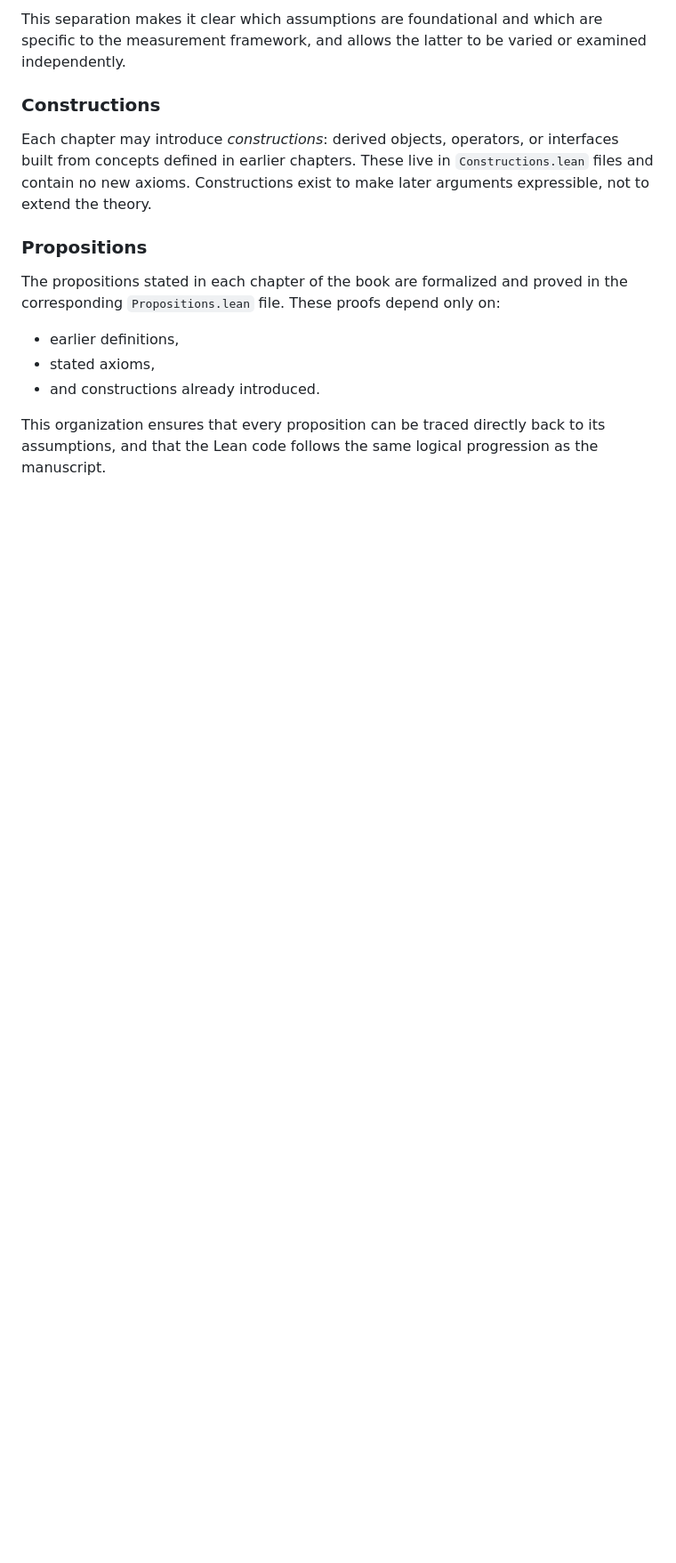
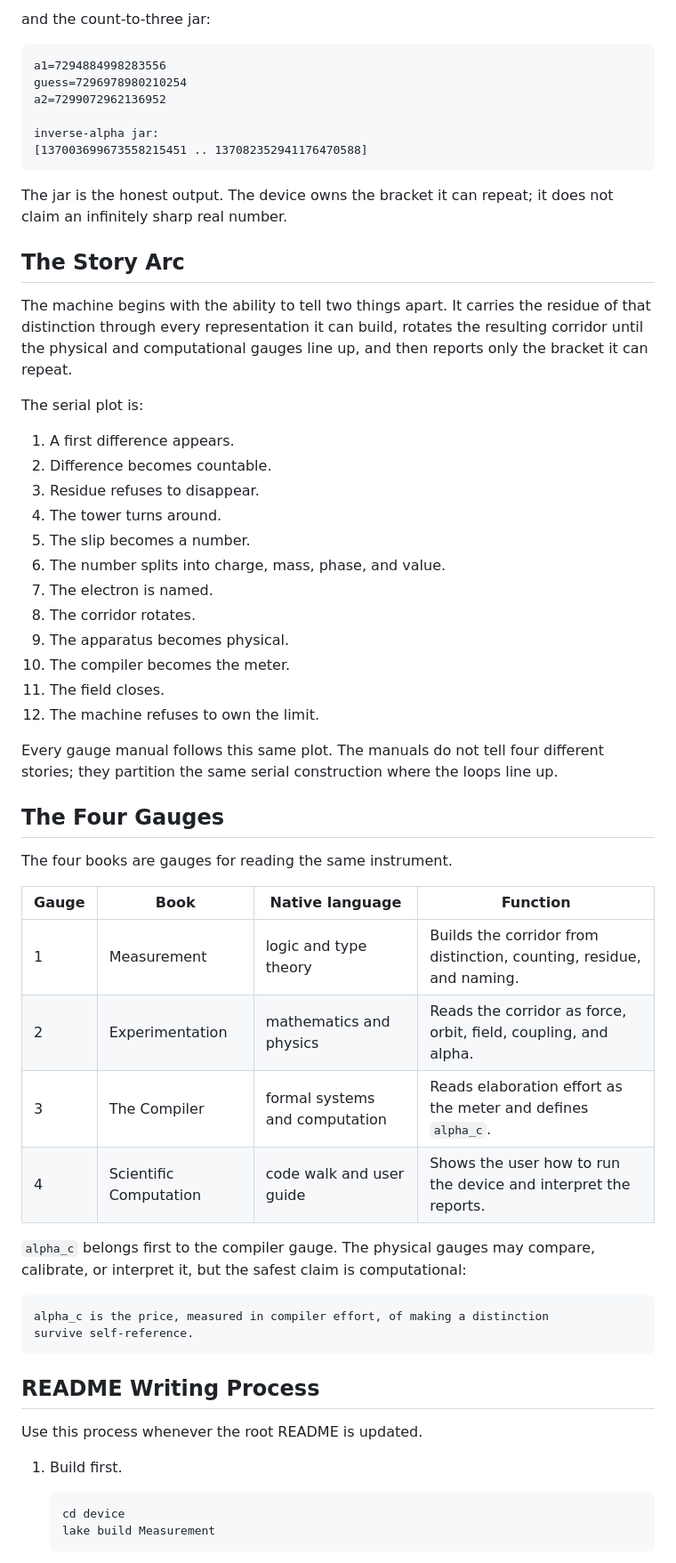
Before and after one commit to wkcochran123/measurement, a Markdown page: README.md, the part around one of its changes. Shown at 89% size. Drawn GitHub-style; blank space fills up the shorter version.

Commit message:
New readme

````diff
--- a/README.md
+++ b/README.md
@@ -83,24 +77,71 @@ Axioms are separated from definitions to make the logical commitments explicit.
 
-This separation makes it clear which assumptions are foundational and which are
-specific to the measurement framework, and allows the latter to be varied or
-examined independently.
+and the count-to-three jar:
 
-### Constructions
+```text
+a1=7294884998283556
+guess=7296978980210254
+a2=7299072962136952
 
-Each chapter may introduce *constructions*: derived objects, operators, or
-interfaces built from concepts defined in earlier chapters. These live in
-`Constructions.lean` files and contain no new axioms. Constructions exist to
-make later arguments expressible, not to extend the theory.
+inverse-alpha jar:
+[137003699673558215451 .. 137082352941176470588]
+```
 
-### Propositions
+The jar is the honest output. The device owns the bracket it can repeat; it
+does not claim an infinitely sharp real number.
 
-The propositions stated in each chapter of the book are formalized and proved
-in the corresponding `Propositions.lean` file. These proofs depend only on:
+## The Story Arc
 
-- earlier definitions,
-- stated axioms,
-- and constructions already introduced.
+The machine begins with the ability to tell two things apart. It carries the
+residue of that distinction through every representation it can build, rotates
+the resulting corridor until the physical and computational gauges line up,
+and then reports only the bracket it can repeat.
 
-This organization ensures that every proposition can be traced directly back
-to its assumptions, and that the Lean code follows the same logical progression
-as the manuscript.
+The serial plot is:
+
+1. A first difference appears.
+2. Difference becomes countable.
+3. Residue refuses to disappear.
+4. The tower turns around.
+5. The slip becomes a number.
+6. The number splits into charge, mass, phase, and value.
+7. The electron is named.
+8. The corridor rotates.
+9. The apparatus becomes physical.
+10. The compiler becomes the meter.
+11. The field closes.
+12. The machine refuses to own the limit.
+
+Every gauge manual follows this same plot. The manuals do not tell four
+different stories; they partition the same serial construction where the loops
+line up.
+
+## The Four Gauges
+
+The four books are gauges for reading the same instrument.
+
+| Gauge | Book | Native language | Function |
+|---|---|---|---|
+| 1 | Measurement | logic and type theory | Builds the corridor from distinction, counting, residue, and naming. |
+| 2 | Experimentation | mathematics and physics | Reads the corridor as force, orbit, field, coupling, and alpha. |
+| 3 | The Compiler | formal systems and computation | Reads elaboration effort as the meter and defines `alpha_c`. |
+| 4 | Scientific Computation | code walk and user guide | Shows the user how to run the device and interpret the reports. |
+
+`alpha_c` belongs first to the compiler gauge. The physical gauges may compare,
+calibrate, or interpret it, but the safest claim is computational:
+
+```text
+alpha_c is the price, measured in compiler effort, of making a distinction
+survive self-reference.
+```
+
+## README Writing Process
+
+Use this process whenever the root README is updated.
+
+1. Build first.
+
+   ```sh
+   cd device
+   lake build Measurement
+   ```
+
````
Also changed, not shown: other parts of README.md (+97 -59 lines).
